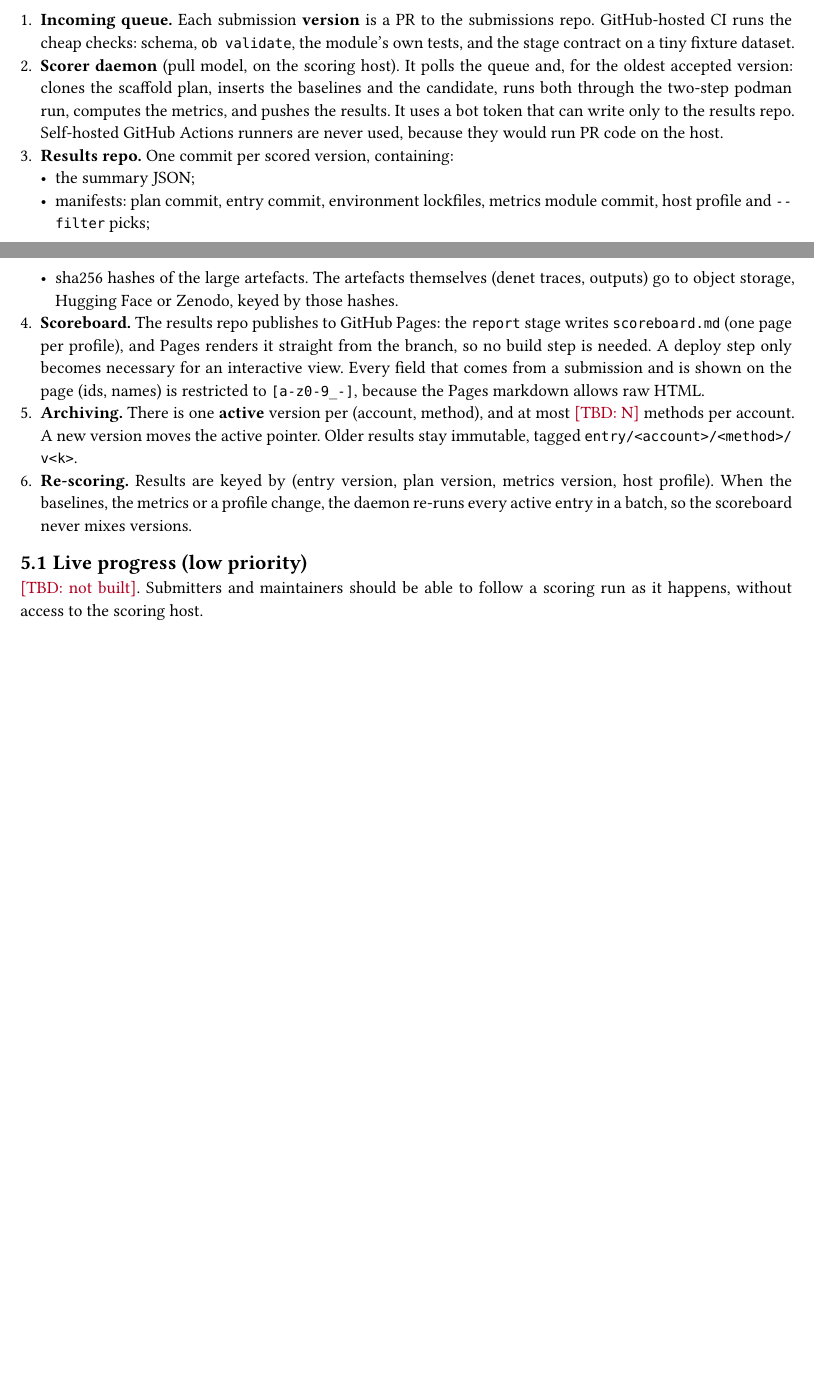
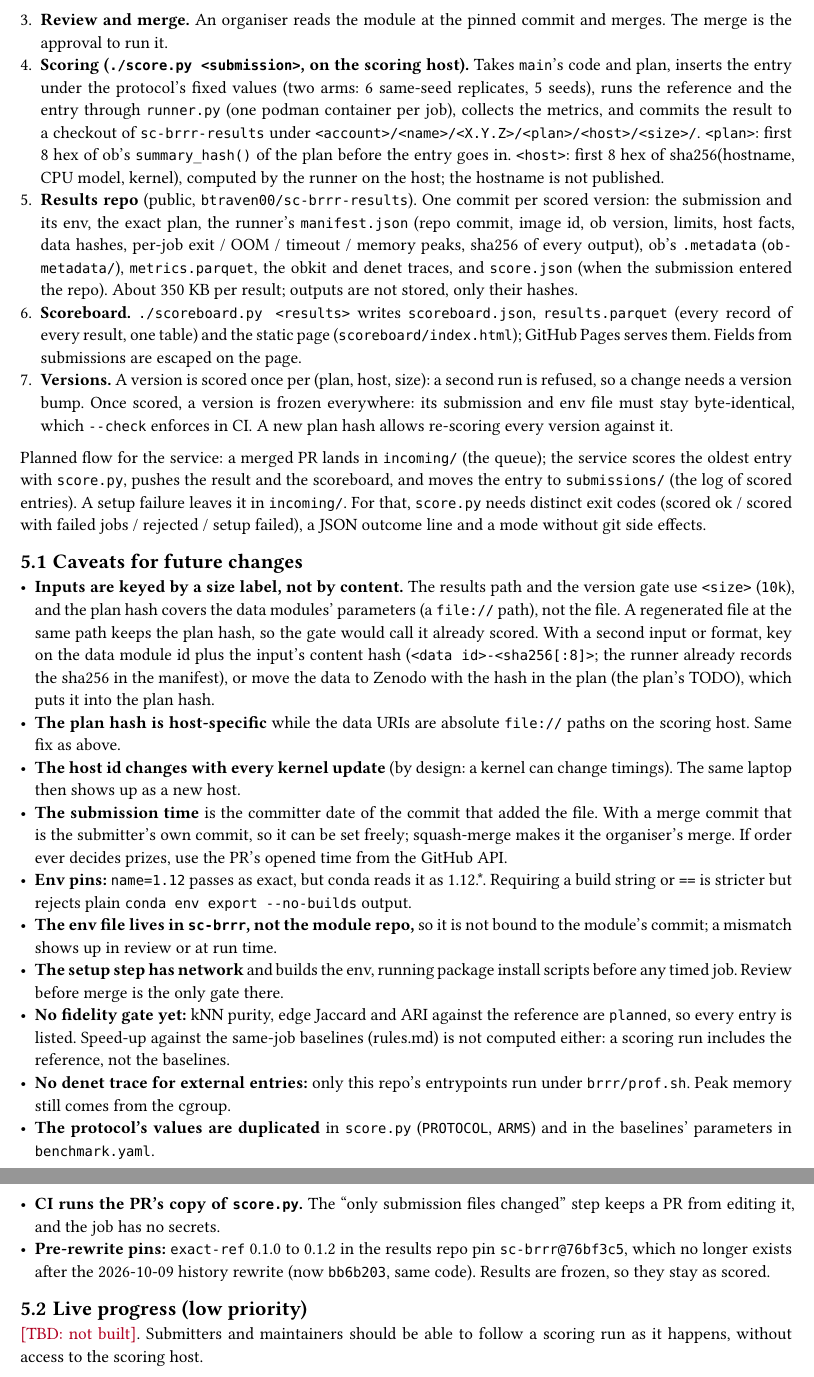
Before and after one commit to btraven00/sc-brrr, a Typst document (docs/infrastructure.typ): two parts of pages 5 and 6 of 9 before the commit and two parts of pages 6 and 7 of 10 after it, joined at a grey line, cut at the place of the change, the shorter picture padded with empty space. Compiled offline with Typst 0.15.

Commit message:
infrastructure: scoring service as built (manual flow, PR pre-screen, results repo, versions) and caveats for future changes (inputs keyed by size not content, host-specific plan hash, host id vs kernel, submission time, env pins, no fidelity gate, ...)

```diff
--- a/docs/infrastructure.typ
+++ b/docs/infrastructure.typ
@@ -192,13 +192,28 @@ This is modelled on the conda-forge bots. All state is in git, and nothing runs
 
-+ *Incoming queue.* Each submission *version* is a PR to the submissions repo. GitHub-hosted CI runs the cheap checks: schema, `ob validate`, the module's own tests, and the stage contract on a tiny fixture dataset.
-+ *Scorer daemon* (pull model, on the scoring host). It polls the queue and, for the oldest accepted version: clones the scaffold plan, inserts the baselines and the candidate, runs both through the two-step podman run, computes the metrics, and pushes the results. It uses a bot token that can write only to the results repo. Self-hosted GitHub Actions runners are never used, because they would run PR code on the host.
-+ *Results repo.* One commit per scored version, containing:
-  - the summary JSON;
-  - manifests: plan commit, entry commit, environment lockfiles, metrics module commit, host profile and `--filter` picks;
-  - sha256 hashes of the large artefacts. The artefacts themselves (denet traces, outputs) go to object storage, Hugging Face or Zenodo, keyed by those hashes.
-+ *Scoreboard.* The results repo publishes to GitHub Pages: the `report` stage writes `scoreboard.md` (one page per profile), and Pages renders it straight from the branch, so no build step is needed. A deploy step only becomes necessary for an interactive view. Every field that comes from a submission and is shown on the page (ids, names) is restricted to `[a-z0-9_-]`, because the Pages markdown allows raw HTML.
-+ *Archiving.* There is one *active* version per (account, method), and at most #tbd[N] methods per account. A new version moves the active pointer. Older results stay immutable, tagged `entry/<account>/<method>/v<k>`.
-+ *Re-scoring.* Results are keyed by (entry version, plan version, metrics version, host profile). When the baselines, the metrics or a profile change, the daemon re-runs every active entry in a batch, so the scoreboard never mixes versions.
++ *Submission.* A PR to `sc-brrr` adds `submissions/<account>/<name>-<X.Y.Z>.yaml` (the module block: repo, commit, entrypoint, `tool`, `runtime`, options) and `<name>-<X.Y.Z>.env.yml` (its locked conda env). Rules: `docs/challenge/rules.md`.
++ *Pre-screen (PR CI, `.github/workflows/submission.yml`).* GitHub-hosted, read-only token. The PR may change only `submissions/<account>/` files; then `./score.py --check` per changed submission: the fields, exact pins in the env file, the module repo at the pinned commit (`ob validate module --strict`, the entrypoint declared and its script present), `ob validate plan` with the entry inserted, and the version freeze against the public results repo. Green means well-formed, not safe or correct.
++ *Review and merge.* An organiser reads the module at the pinned commit and merges. The merge is the approval to run it.
++ *Scoring (`./score.py <submission>`, on the scoring host).* Takes `main`'s code and plan, inserts the entry under the protocol's fixed values (two arms: 6 same-seed replicates, 5 seeds), runs the reference and the entry through `runner.py` (one podman container per job), collects the metrics, and commits the result to a checkout of `sc-brrr-results` under `<account>/<name>/<X.Y.Z>/<plan>/<host>/<size>/`. `<plan>`: first 8 hex of ob's `summary_hash()` of the plan before the entry goes in. `<host>`: first 8 hex of sha256(hostname, CPU model, kernel), computed by the runner on the host; the hostname is not published.
++ *Results repo* (public, `btraven00/sc-brrr-results`). One commit per scored version: the submission and its env, the exact plan, the runner's `manifest.json` (repo commit, image id, ob version, limits, host facts, data hashes, per-job exit / OOM / timeout / memory peaks, sha256 of every output), ob's `.metadata` (`ob-metadata/`), `metrics.parquet`, the obkit and denet traces, and `score.json` (when the submission entered the repo). About 350 KB per result; outputs are not stored, only their hashes.
++ *Scoreboard.* `./scoreboard.py <results>` writes `scoreboard.json`, `results.parquet` (every record of every result, one table) and the static page (`scoreboard/index.html`); GitHub Pages serves them. Fields from submissions are escaped on the page.
++ *Versions.* A version is scored once per (plan, host, size): a second run is refused, so a change needs a version bump. Once scored, a version is frozen everywhere: its submission and env file must stay byte-identical, which `--check` enforces in CI. A new plan hash allows re-scoring every version against it.
+
+Planned flow for the service: a merged PR lands in `incoming/` (the queue); the service scores the oldest entry with `score.py`, pushes the result and the scoreboard, and moves the entry to `submissions/` (the log of scored entries). A setup failure leaves it in `incoming/`. For that, `score.py` needs distinct exit codes (scored ok / scored with failed jobs / rejected / setup failed), a JSON outcome line and a mode without git side effects.
+
+== Caveats for future changes <scoring-caveats>
+
+- *Inputs are keyed by a size label, not by content.* The results path and the version gate use `<size>` (`10k`), and the plan hash covers the data modules' parameters (a `file://` path), not the file. A regenerated file at the same path keeps the plan hash, so the gate would call it already scored. With a second input or format, key on the data module id plus the input's content hash (`<data id>-<sha256[:8]>`; the runner already records the sha256 in the manifest), or move the data to Zenodo with the hash in the plan (the plan's TODO), which puts it into the plan hash.
+- *The plan hash is host-specific* while the data URIs are absolute `file://` paths on the scoring host. Same fix as above.
+- *The host id changes with every kernel update* (by design: a kernel can change timings). The same laptop then shows up as a new host.
+- *The submission time* is the committer date of the commit that added the file. With a merge commit that is the submitter's own commit, so it can be set freely; squash-merge makes it the organiser's merge. If order ever decides prizes, use the PR's opened time from the GitHub API.
+- *Env pins:* `name=1.12` passes as exact, but conda reads it as 1.12.\*. Requiring a build string or `==` is stricter but rejects plain `conda env export --no-builds` output.
+- *The env file lives in `sc-brrr`, not the module repo,* so it is not bound to the module's commit; a mismatch shows up in review or at run time.
+- *The setup step has network* and builds the env, running package install scripts before any timed job. Review before merge is the only gate there.
+- *No fidelity gate yet:* kNN purity, edge Jaccard and ARI against the reference are `planned`, so every entry is listed. Speed-up against the same-job baselines (rules.md) is not computed either: a scoring run includes the reference, not the baselines.
+- *No denet trace for external entries:* only this repo's entrypoints run under `brrr/prof.sh`. Peak memory still comes from the cgroup.
+- *The protocol's values are duplicated* in `score.py` (`PROTOCOL`, `ARMS`) and in the baselines' parameters in `benchmark.yaml`.
+- *CI runs the PR's copy of `score.py`.* The "only submission files changed" step keeps a PR from editing it, and the job has no secrets.
+- *Pre-rewrite pins:* `exact-ref` 0.1.0 to 0.1.2 in the results repo pin `sc-brrr@76bf3c5`, which no longer exists after the 2026-10-09 history rewrite (now `bb6b203`, same code). Results are frozen, so they stay as scored.
 
 == Live progress (low priority) <live>
 
```
Also changed, not shown: docs/infrastructure.typ (2 more changed lines), 1 other file.
